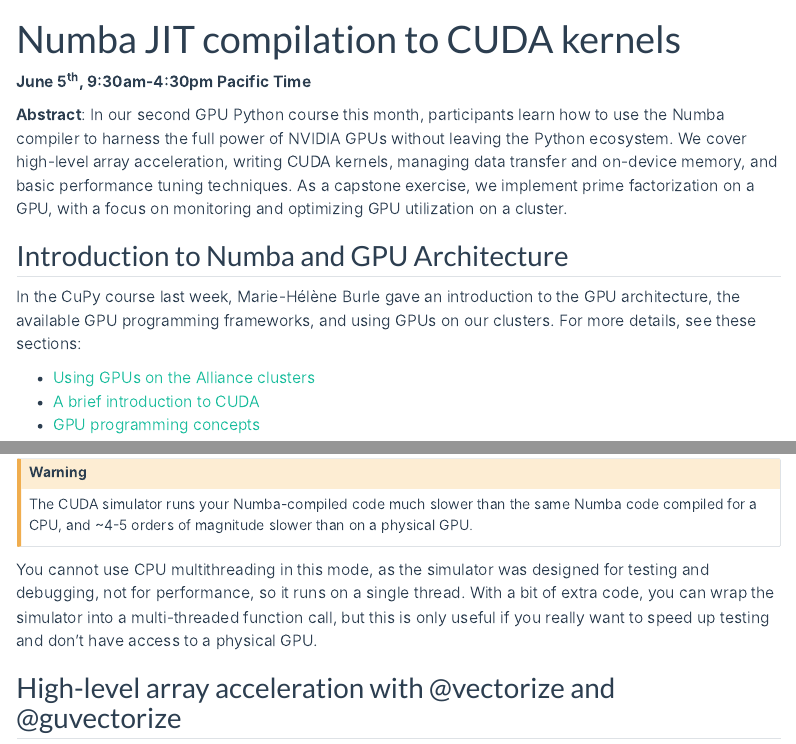
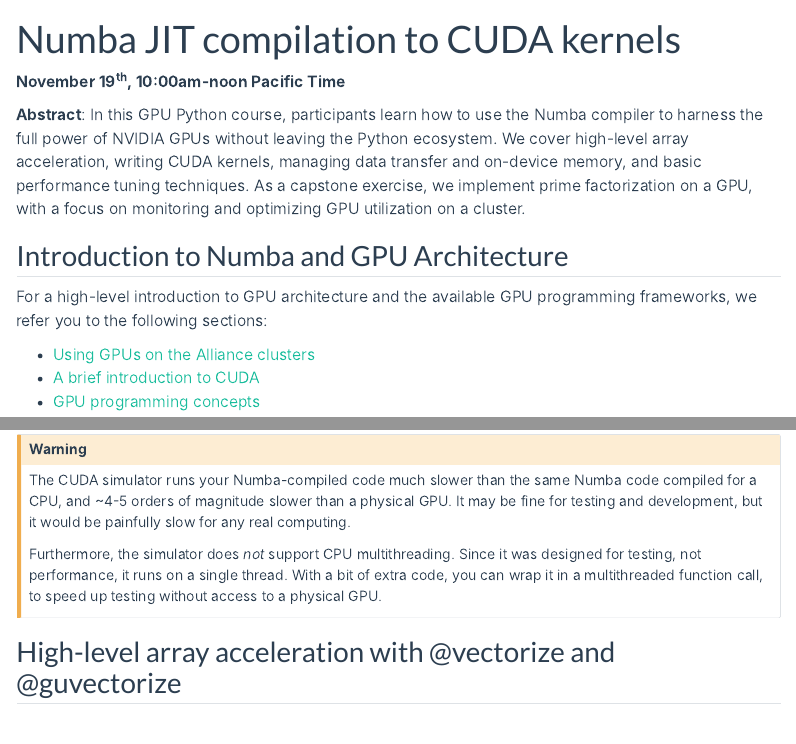
Before and after one commit to WestDRI/folio, a Quarto document (numba-gpu.qmd): the page in a window 1100 px wide, from its top, and a second part further down, joined at a grey line. Rendered offline with R 4.5, knitr and Pandoc in place of Quarto, with nearby package versions; menus at the side of the page are left out; long lines of code are wrapped.

Commit message:
preparing for the upcoming Numba GPU course

```diff
--- a/numba-gpu.qmd
+++ b/numba-gpu.qmd
@@ -11,9 +11,9 @@
 
-**Abstract**: In our second GPU Python course this month, participants learn how to use the Numba compiler to
-harness the full power of NVIDIA GPUs without leaving the Python ecosystem. We cover high-level array
-acceleration, writing CUDA kernels, managing data transfer and on-device memory, and basic performance tuning
-techniques. As a capstone exercise, we implement prime factorization on a GPU, with a focus on monitoring and
-optimizing GPU utilization on a cluster.
+**Abstract**: In this GPU Python course, participants learn how to use the Numba compiler to harness the full
+power of NVIDIA GPUs without leaving the Python ecosystem. We cover high-level array acceleration, writing
+CUDA kernels, managing data transfer and on-device memory, and basic performance tuning techniques. As a
+capstone exercise, we implement prime factorization on a GPU, with a focus on monitoring and optimizing GPU
+utilization on a cluster.
 
 
 
@@ -26,8 +26,11 @@
 <!-- CPU vs. GPU Execution: SIMT (Single Instruction, Multiple Threads) architecture. -->
 <!-- Environment Setup: Verifying CUDA drivers and toolkits within a Python environment. -->
 
-In the CuPy course last week, Marie-Hélène Burle gave an introduction to the GPU architecture, the available
-GPU programming frameworks, and using GPUs on our clusters. For more details, see these sections:
+<!-- In the CuPy course last week, Marie-Hélène Burle gave an introduction to the GPU architecture, the available -->
+<!-- GPU programming frameworks, and using GPUs on our clusters. For more details, see these sections: -->
+
+For a high-level introduction to GPU architecture and the available GPU programming frameworks, we refer you
+to the following sections:
 
 - [Using GPUs on the Alliance clusters](https://mint.westdri.ca/python/gpu_clusters){target="_blank"}
 - [A brief introduction to CUDA](https://mint.westdri.ca/python/gpu_cuda){target="_blank"}
@@ -208,13 +211,14 @@
 ::: {.callout-caution}
 ##### Warning
 The CUDA simulator runs your Numba-compiled code much slower than the same Numba code compiled for a CPU, and
-~4-5 orders of magnitude slower than on a physical GPU.
+~4-5 orders of magnitude slower than a physical GPU. It may be fine for testing and development, but it would
+be painfully slow for any real computing.
+
+Furthermore, the simulator does *not* support CPU multithreading. Since it was designed for testing, not
+performance, it runs on a single thread. With a bit of extra code, you can wrap it in a multithreaded function
+call, to speed up testing without access to a physical GPU.
 :::
 
-You cannot use CPU multithreading in this mode, as the simulator was designed for testing and debugging, not
-for performance, so it runs on a single thread. With a bit of extra code, you can wrap the simulator into a
-multi-threaded function call, but this is only useful if you really want to speed up testing and don't have
-access to a physical GPU.
 
 
 
```
Also changed, not shown: numba-gpu.qmd (18 more changed lines).
